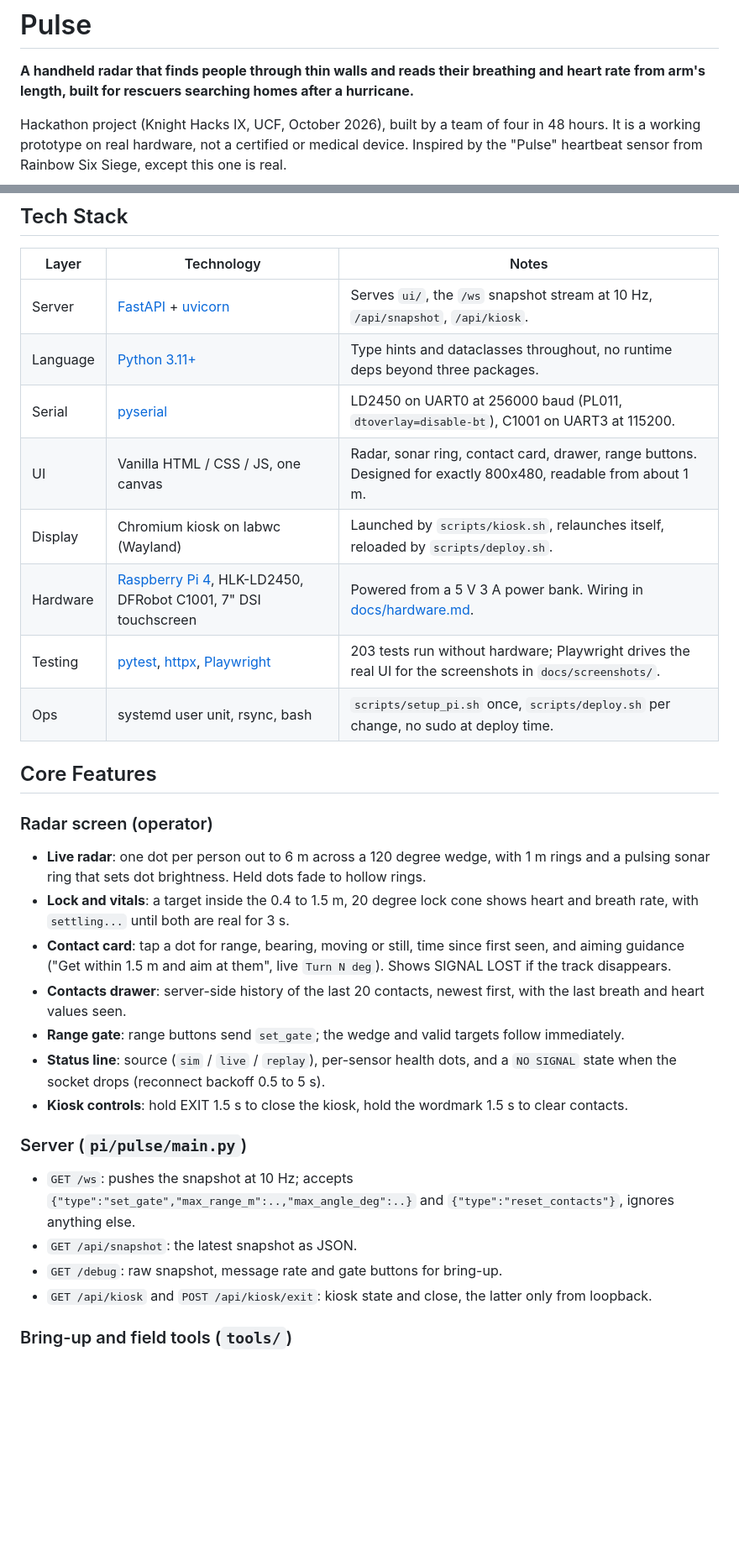
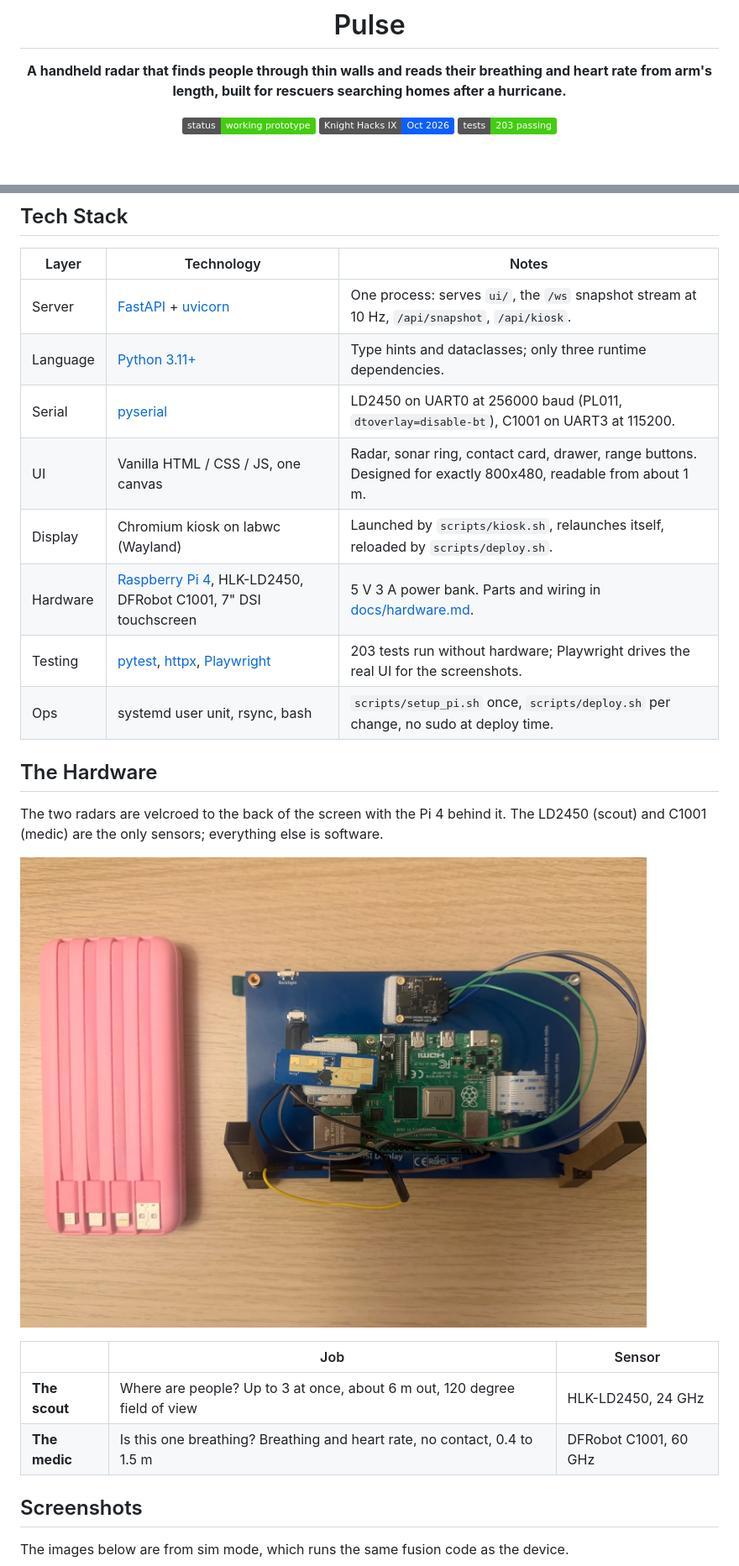
Before and after one commit to ar1shah/pulse, a Markdown page: README.md, 2 parts joined by grey strips. Shown at 84% size. Rendered like a GitHub page; pictures changed too: docs/photos/unit-back.jpg (added); badges without logos; blank space fills up the shorter version.

Commit message:
README: PartSync-style layout with collapsible deep dive, add device photos

```diff
--- a/README.md
+++ b/README.md
@@ -2,5 +4,7 @@
 
 **A handheld radar that finds people through thin walls and reads their breathing and heart rate from arm's length, built for rescuers searching homes after a hurricane.**
 
-Hackathon project (Knight Hacks IX, UCF, October 2026), built by a team of four in 48 hours. It is a working prototype on real hardware, not a certified or medical device. Inspired by the "Pulse" heartbeat sensor from Rainbow Six Siege, except this one is real.
+![Status](https://img.shields.io/badge/status-working%20prototype-brightgreen)
+![Hackathon](https://img.shields.io/badge/Knight%20Hacks%20IX-Oct%202026-0b5fff)
+![Tests](https://img.shields.io/badge/tests-203%20passing-brightgreen)
 
@@ -102,33 +40,27 @@ sequenceDiagram
 
 | Layer | Technology | Notes |
 | ----- | ---------- | ----- |
-| Server | [FastAPI](https://fastapi.tiangolo.com/) + [uvicorn](https://www.uvicorn.org/) | Serves `ui/`, the `/ws` snapshot stream at 10 Hz, `/api/snapshot`, `/api/kiosk`. |
-| Language | [Python 3.11+](https://www.python.org/) | Type hints and dataclasses throughout, no runtime deps beyond three packages. |
+| Server | [FastAPI](https://fastapi.tiangolo.com/) + [uvicorn](https://www.uvicorn.org/) | One process: serves `ui/`, the `/ws` snapshot stream at 10 Hz, `/api/snapshot`, `/api/kiosk`. |
+| Language | [Python 3.11+](https://www.python.org/) | Type hints and dataclasses; only three runtime dependencies. |
 | Serial | [pyserial](https://pyserial.readthedocs.io/) | LD2450 on UART0 at 256000 baud (PL011, `dtoverlay=disable-bt`), C1001 on UART3 at 115200. |
 | UI | Vanilla HTML / CSS / JS, one canvas | Radar, sonar ring, contact card, drawer, range buttons. Designed for exactly 800x480, readable from about 1 m. |
 | Display | Chromium kiosk on labwc (Wayland) | Launched by `scripts/kiosk.sh`, relaunches itself, reloaded by `scripts/deploy.sh`. |
-| Hardware | [Raspberry Pi 4](https://www.raspberrypi.com/), HLK-LD2450, DFRobot C1001, 7" DSI touchscreen | Powered from a 5 V 3 A power bank. Wiring in [docs/hardware.md](docs/hardware.md). |
-| Testing | [pytest](https://docs.pytest.org/), [httpx](https://www.python-httpx.org/), [Playwright](https://playwright.dev/python/) | 203 tests run without hardware; Playwright drives the real UI for the screenshots in `docs/screenshots/`. |
+| Hardware | [Raspberry Pi 4](https://www.raspberrypi.com/), HLK-LD2450, DFRobot C1001, 7" DSI touchscreen | 5 V 3 A power bank. Parts and wiring in [docs/hardware.md](docs/hardware.md). |
+| Testing | [pytest](https://docs.pytest.org/), [httpx](https://www.python-httpx.org/), [Playwright](https://playwright.dev/python/) | 203 tests run without hardware; Playwright drives the real UI for the screenshots. |
 | Ops | systemd user unit, rsync, bash | `scripts/setup_pi.sh` once, `scripts/deploy.sh` per change, no sudo at deploy time. |
 
-## Core Features
+## The Hardware
 
-### Radar screen (operator)
+The two radars are velcroed to the back of the screen with the Pi 4 behind it. The LD2450 (scout) and C1001 (medic) are the only sensors; everything else is software.
 
-- **Live radar**: one dot per person out to 6 m across a 120 degree wedge, with 1 m rings and a pulsing sonar ring that sets dot brightness. Held dots fade to hollow rings.
-- **Lock and vitals**: a target inside the 0.4 to 1.5 m, 20 degree lock cone shows heart and breath rate, with `settling...` until both are real for 3 s.
-- **Contact card**: tap a dot for range, bearing, moving or still, time since first seen, and aiming guidance ("Get within 1.5 m and aim at them", live `Turn N deg`). Shows SIGNAL LOST if the track disappears.
-- **Contacts drawer**: server-side history of the last 20 contacts, newest first, with the last breath and heart values seen.
-- **Range gate**: range buttons send `set_gate`; the wedge and valid targets follow immediately.
-- **Status line**: source (`sim` / `live` / `replay`), per-sensor health dots, and a `NO SIGNAL` state when the socket drops (reconnect backoff 0.5 to 5 s).
-- **Kiosk controls**: hold EXIT 1.5 s to close the kiosk, hold the wordmark 1.5 s to clear contacts.
+![Back of the unit: LD2450 and C1001 mounted on the touchscreen's back plate over the Raspberry Pi 4, with a power bank beside it](docs/photos/unit-back.jpg)
 
-### Server (`pi/pulse/main.py`)
+| | Job | Sensor |
+| --- | --- | --- |
+| **The scout** | Where are people? Up to 3 at once, about 6 m out, 120 degree field of view | HLK-LD2450, 24 GHz |
+| **The medic** | Is this one breathing? Breathing and heart rate, no contact, 0.4 to 1.5 m | DFRobot C1001, 60 GHz |
 
-- `GET /ws`: pushes the snapshot at 10 Hz; accepts `{"type":"set_gate","max_range_m":..,"max_angle_deg":..}` and `{"type":"reset_contacts"}`, ignores anything else.
-- `GET /api/snapshot`: the latest snapshot as JSON.
-- `GET /debug`: raw snapshot, message rate and gate buttons for bring-up.
-- `GET /api/kiosk` and `POST /api/kiosk/exit`: kiosk state and close, the latter only from loopback.
+## Screenshots
 
-### Bring-up and field tools (`tools/`)
+The images below are from sim mode, which runs the same fusion code as the device.
 
```
Also changed, not shown: other parts of README.md (+175 -129 lines), docs/photos/live-screen.jpg (added).
